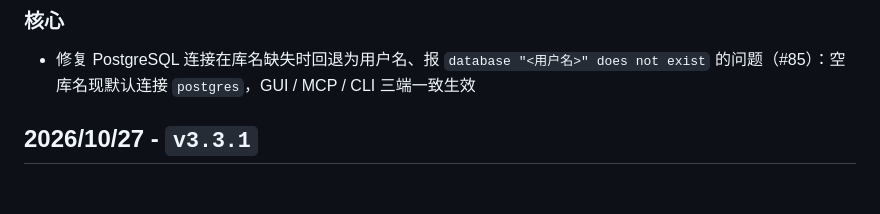
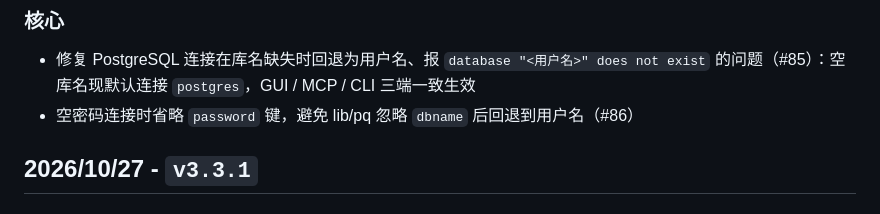
Before and after one commit to SafeGroceryStore/MDUT, a Markdown page: CHANGELOG.md, the part around the change. Drawn GitHub-style.

```diff
--- a/CHANGELOG.md
+++ b/CHANGELOG.md
@@ -3,6 +3,7 @@
 ## 2026/10/29 - `v3.3.2`
 ### 核心
 * 修复 PostgreSQL 连接在库名缺失时回退为用户名、报 `database "<用户名>" does not exist` 的问题（#85）：空库名现默认连接 `postgres`，GUI / MCP / CLI 三端一致生效
+* 空密码连接时省略 `password` 键，避免 lib/pq 忽略 `dbname` 后回退到用户名（#86）
 
 
 ## 2026/10/27 - `v3.3.1`
```
Also changed, not shown: CHANGELOG_EN.md (+1 -0 lines).
